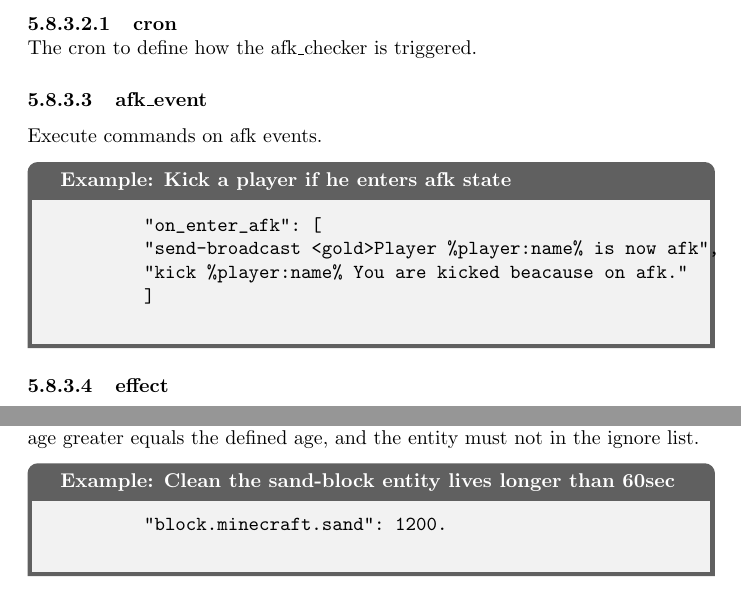
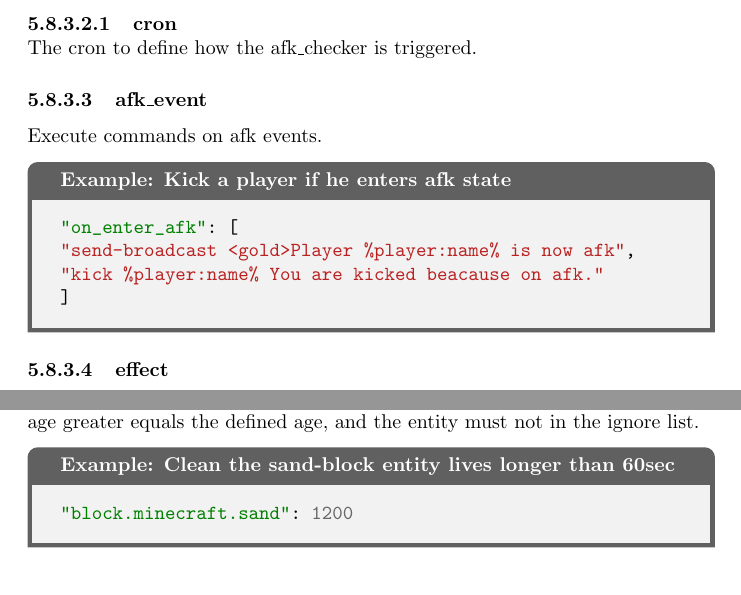
Before and after one commit to sakurawald/fuji, a LaTeX book (docs/fuji.tex, which reads docs/chapters/module/cleaner/cleaner.tex, docs/macros/commands.tex, docs/macros/environments.tex): two parts of pages 32 and 47 of 91, joined at a grey line, cut so that both start at the same text. Compiled offline with pdfLaTeX.

Commit message:
add: minted package for json highlight

```diff
--- a/docs/chapters/module/cleaner/cleaner.tex
+++ b/docs/chapters/module/cleaner/cleaner.tex
@@ -26,7 +26,7 @@ The cleaner will only remove the entities whose translatable key equals key, and
 
 \begin{example}{Clean the sand-block entity lives longer than 60sec}
     \begin{json}
-        "block.minecraft.sand": 1200.
+            "block.minecraft.sand": 1200
     \end{json}
 \end{example}
 
--- a/docs/fuji.tex
+++ b/docs/fuji.tex
@@ -11,6 +11,9 @@
     colorlinks=true,
     linkcolor=blue
 }
+
+% the 'outputdir' is reletive to fuji.tex, and must point the 'output directory' of latex compiler.
+\usepackage[outputdir=../out/]{minted}
 
 % Macros
 \input{macros/macro}
--- a/docs/macros/commands.tex
+++ b/docs/macros/commands.tex
@@ -3,12 +3,10 @@
 % shortcut
 \newcommand{\ttt}[1]{\texttt{#1}}
 \newcommand{\tbf}[1]{\textbf{#1}}
-\newcommand{\ph}[1]{\%#1\%}
+\newcommand{\ph}[1]{\textbf{\%#1\%}}
 \newcommand{\ic}[1]{Issue the command \textbf{#1}}
 \newcommand{\ldq}[0]{``}
 \newcommand{\rdq}[0]{''}
 
-\newenvironment{json}{\verbatim}{\endverbatim}
-
 \newcommand{\player}[0]{\textit{player }}
 \newcommand{\issueurl}[0]{\href{https://github.com/sakurawald/fuji-fabric/issues}{fuji issue page}}
--- /dev/null
+++ b/docs/macros/environments.tex
@@ -0,0 +1,3 @@
+\newenvironment{json}
+{\minted[autogobble,breaklines]{json}}
+{\endminted}
--- a/docs/macros/macro.tex
+++ b/docs/macros/macro.tex
@@ -2,3 +2,4 @@
 \input{macros/quote}
 \input{macros/numdescription}
 \input{macros/newsection}
+\input{macros/environments}
```
Also changed, not shown: 1 other file.
